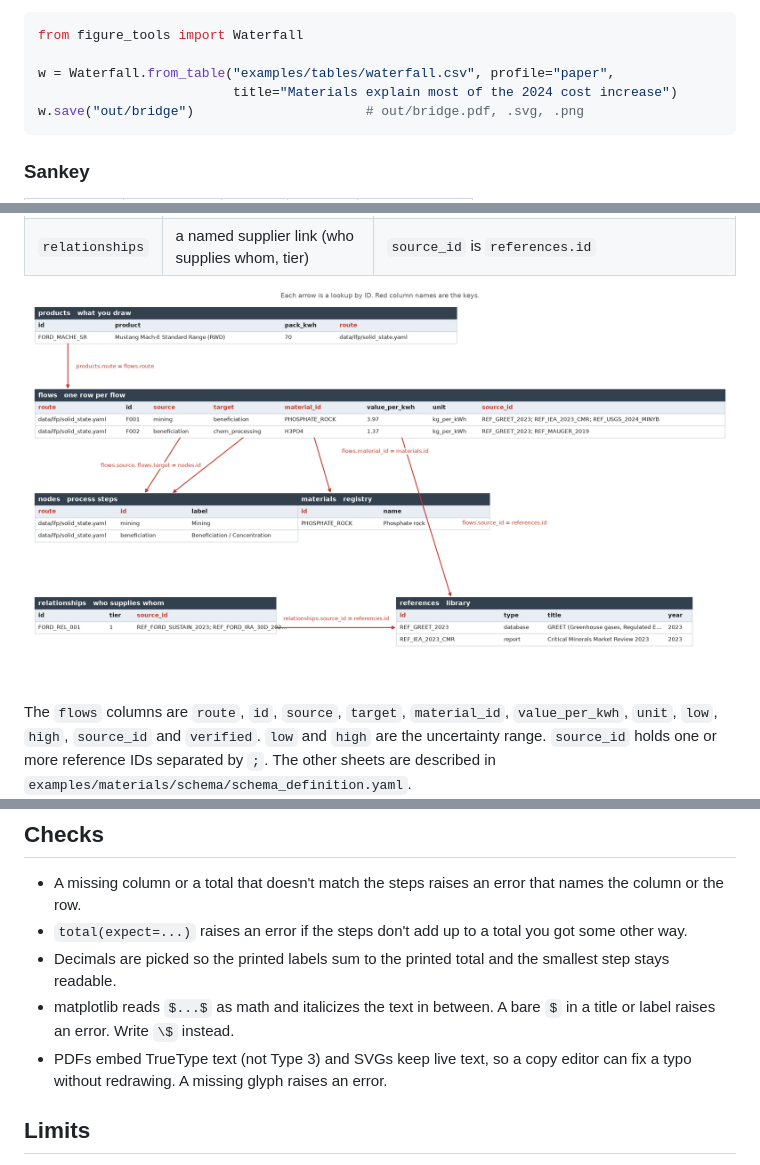
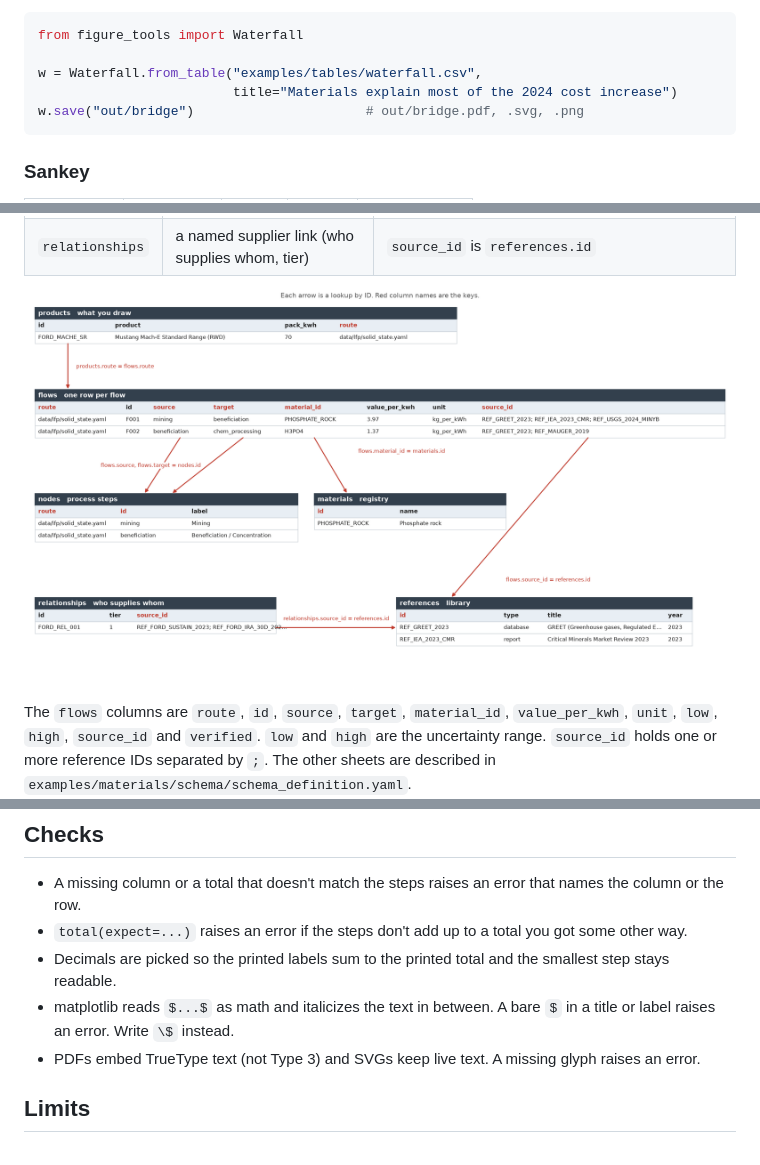
Before and after one commit to cminehar-coder/Cooper-figure-tools, a Markdown page: README.md, 3 parts joined by grey strips. GitHub-like rendering; pictures changed too: docs/img/materialflow_structure.png.

Commit message:
Waterfall defaults to paper like Sankey; redraw structure image; trim Checks bullet

````diff
--- a/README.md
+++ b/README.md
@@ -51,7 +51,7 @@ figure.
 ```python
 from figure_tools import Waterfall
 
-w = Waterfall.from_table("examples/tables/waterfall.csv", profile="paper",
+w = Waterfall.from_table("examples/tables/waterfall.csv",
                          title="Materials explain most of the 2024 cost increase")
 w.save("out/bridge")                      # out/bridge.pdf, .svg, .png
 ```
@@ -225,8 +225,8 @@ s.save_html("out/grant.html")
   smallest step stays readable.
 - matplotlib reads `$...$` as math and italicizes the text in between. A bare
   `$` in a title or label raises an error. Write `\$` instead.
-- PDFs embed TrueType text (not Type 3) and SVGs keep live text, so a copy
-  editor can fix a typo without redrawing. A missing glyph raises an error.
+- PDFs embed TrueType text (not Type 3) and SVGs keep live text. A missing
+  glyph raises an error.
 
 ## Limits
 
````
Also changed, not shown: 3 other files.
